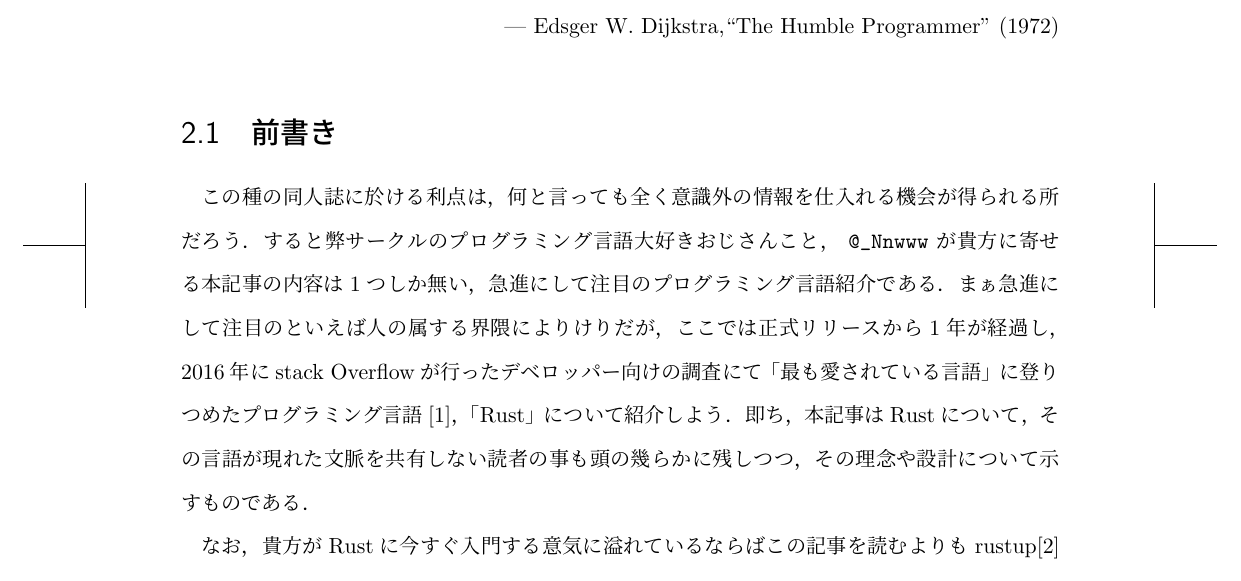
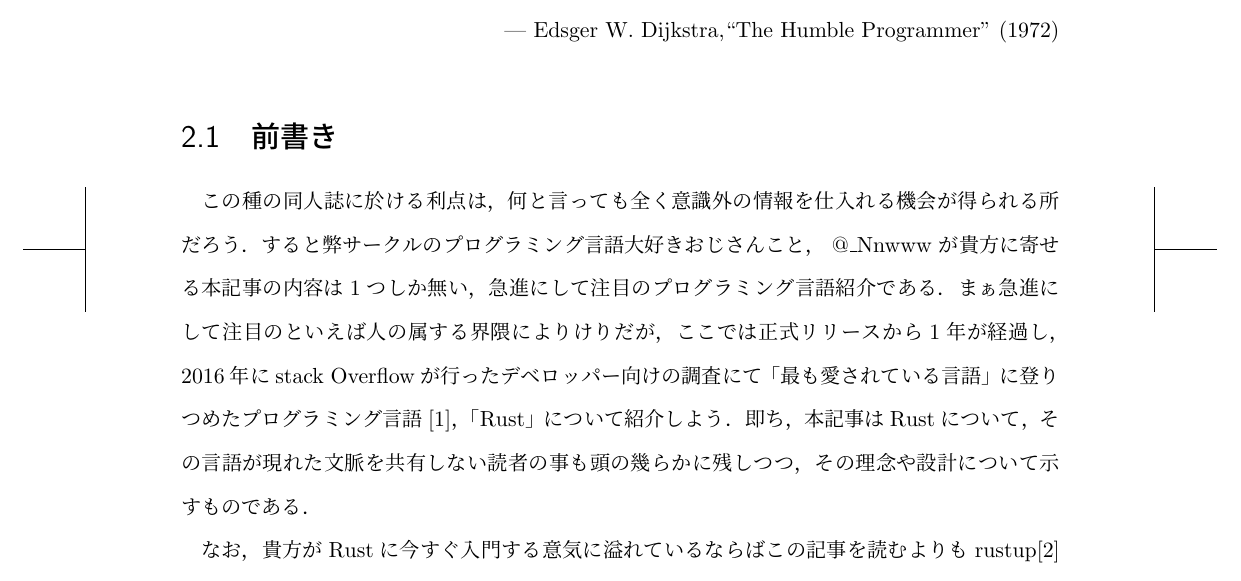
Before and after one commit to tut-cc/c90, a LaTeX book (manuscript.tex, which reads road_to_rust.tex): part of page 5 of 13, cut so that both start at the same text. Compiled offline with pLaTeX and dvipdfmx.

Commit message:
アカウント名修正

```diff
--- a/road_to_rust.tex
+++ b/road_to_rust.tex
@@ -11,7 +11,7 @@
 
 \section{前書き}
 この種の同人誌に於ける利点は，何と言っても全く意識外の情報を仕入れる機会が得られる所だろう．
-すると弊サークルのプログラミング言語大好きおじさんこと， \verb|@_Nnwww| が貴方に寄せる本記事の内容は1つしか無い，急進にして注目のプログラミング言語紹介である．
+すると弊サークルのプログラミング言語大好きおじさんこと， @\_Nnwww が貴方に寄せる本記事の内容は1つしか無い，急進にして注目のプログラミング言語紹介である．
 まぁ急進にして注目のといえば人の属する界隈によりけりだが，ここでは正式リリースから1年が経過し，
 2016年にstack Overflowが行ったデベロッパー向けの調査にて「最も愛されている言語」に登りつめたプログラミング言語\cite{most_loved}，
 「Rust」について紹介しよう．
```
